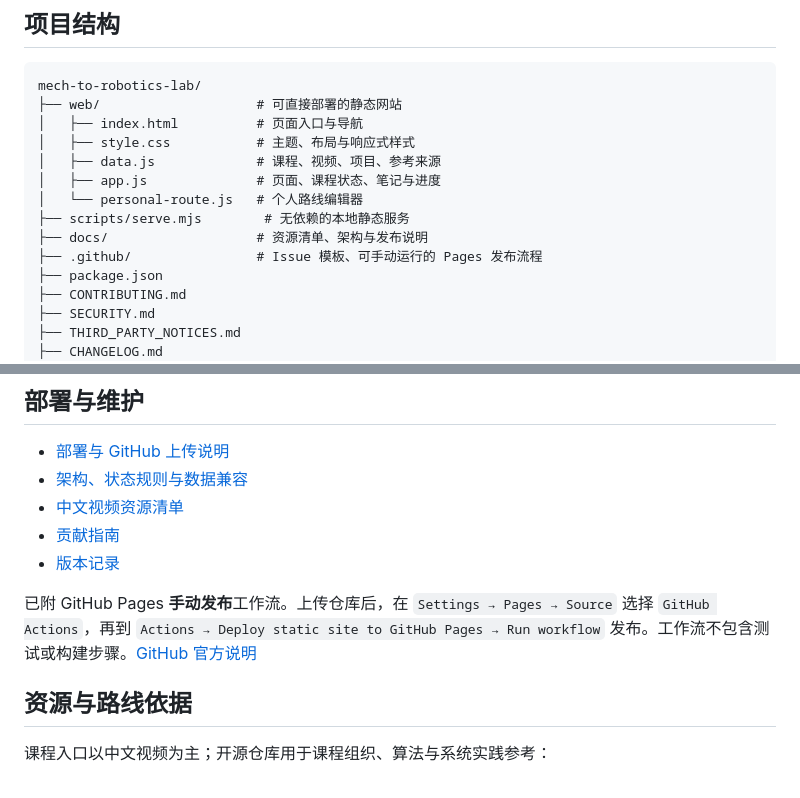
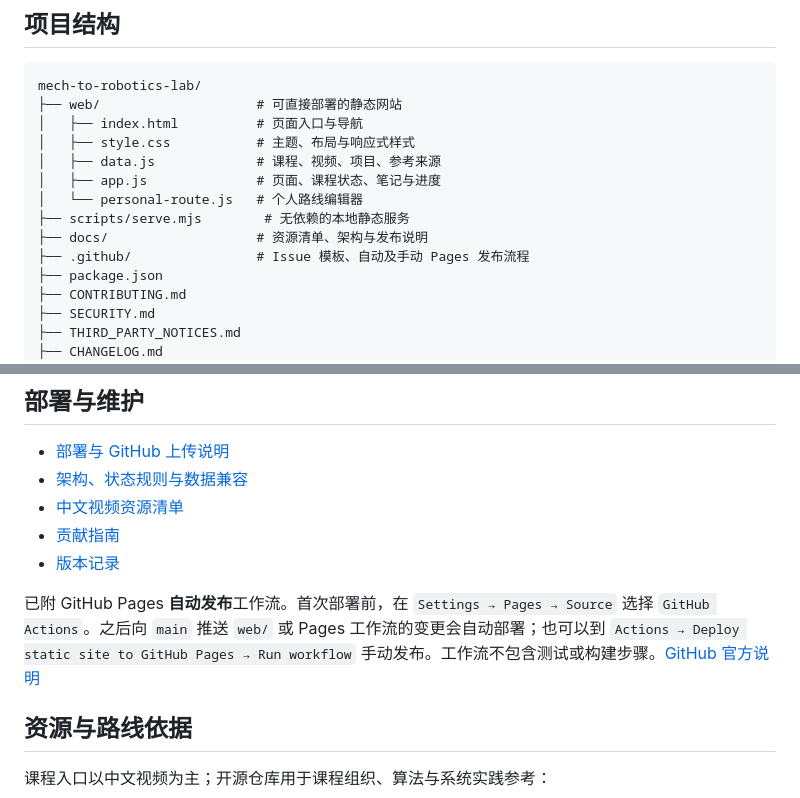
Before and after one commit to Waters-space/mech-to-robotics-lab, a Markdown page: README.md, 2 parts joined by grey strips. Drawn GitHub-style.

Commit message:
docs: describe automatic GitHub Pages publication

```diff
--- a/README.md
+++ b/README.md
@@ -54,7 +54,7 @@ mech-to-robotics-lab/
 │   └── personal-route.js   # 个人路线编辑器
 ├── scripts/serve.mjs        # 无依赖的本地静态服务
 ├── docs/                   # 资源清单、架构与发布说明
-├── .github/                # Issue 模板、可手动运行的 Pages 发布流程
+├── .github/                # Issue 模板、自动及手动 Pages 发布流程
 ├── package.json
 ├── CONTRIBUTING.md
 ├── SECURITY.md
@@ -86,7 +86,7 @@ mech-to-robotics-lab/
 - [贡献指南](CONTRIBUTING.md)
 - [版本记录](CHANGELOG.md)
 
-已附 GitHub Pages **手动发布**工作流。上传仓库后，在 `Settings → Pages → Source` 选择 `GitHub Actions`，再到 `Actions → Deploy static site to GitHub Pages → Run workflow` 发布。工作流不包含测试或构建步骤。[GitHub 官方说明](https://docs.github.com/en/pages/getting-started-with-github-pages/using-custom-workflows-with-github-pages)
+已附 GitHub Pages **自动发布**工作流。首次部署前，在 `Settings → Pages → Source` 选择 `GitHub Actions`。之后向 `main` 推送 `web/` 或 Pages 工作流的变更会自动部署；也可以到 `Actions → Deploy static site to GitHub Pages → Run workflow` 手动发布。工作流不包含测试或构建步骤。[GitHub 官方说明](https://docs.github.com/en/pages/getting-started-with-github-pages/using-custom-workflows-with-github-pages)
 
 ## 资源与路线依据
 
```
